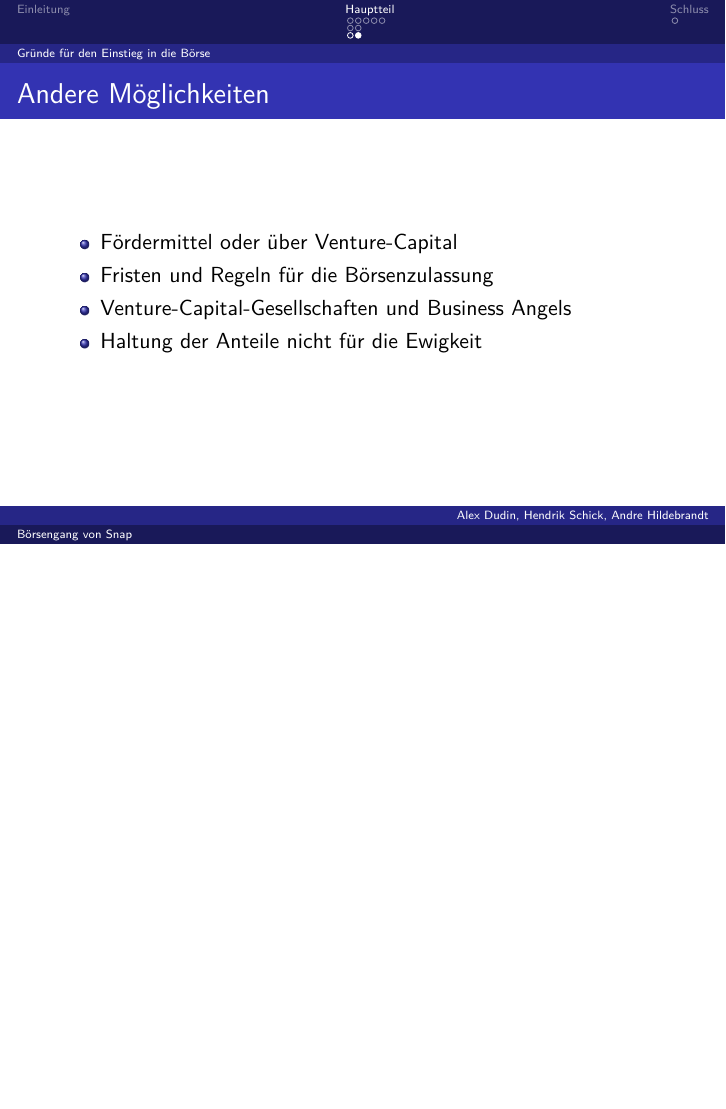
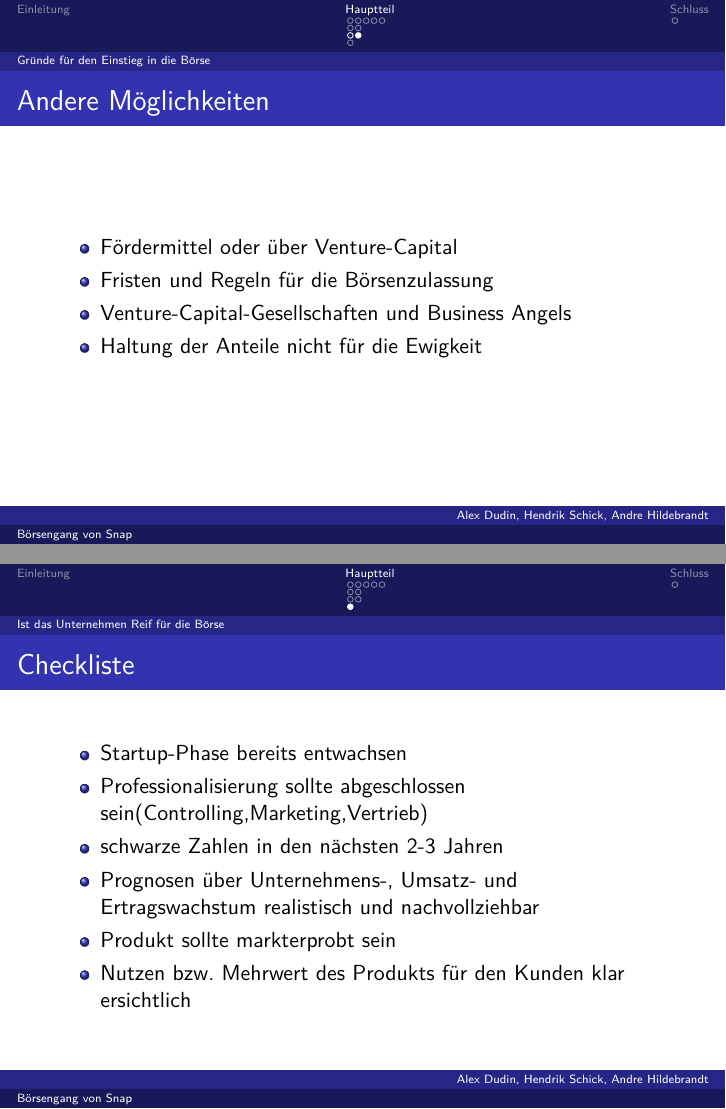
Before and after one commit to J0hNNNN/bwlVortrag, LaTeX slides (Snap/Snap.tex): page 19 of 20 before the commit and pages 19 and 20 of 21 after it, the two joined at a grey line, the shorter picture padded with empty space. Compiled offline with pdfLaTeX.

Commit message:
reife börse

```diff
--- a/Snap/Snap.tex
+++ b/Snap/Snap.tex
@@ -129,6 +129,20 @@
 \end{itemize}
 \end{frame}
 
+\subsection{Ist das Unternehmen Reif für die Börse}
+\begin{frame} {Checkliste}
+\begin{itemize}
+	\item Startup-Phase bereits entwachsen
+	\item Professionalisierung sollte abgeschlossen sein(Controlling,Marketing,Vertrieb)
+	\item schwarze Zahlen in den nächsten 2-3 Jahren
+	\item Prognosen über Unternehmens-, Umsatz- und Ertragswachstum realistisch und nachvollziehbar
+	 \item Produkt sollte markterprobt sein
+	 \item Nutzen bzw. Mehrwert des Produkts für den Kunden  klar ersichtlich
+\end{itemize}
+\end{frame}
+
+
+
 
 
 \section{Schluss}
```
Also changed, not shown: Snap/Snap.pdf, 6 other files.
